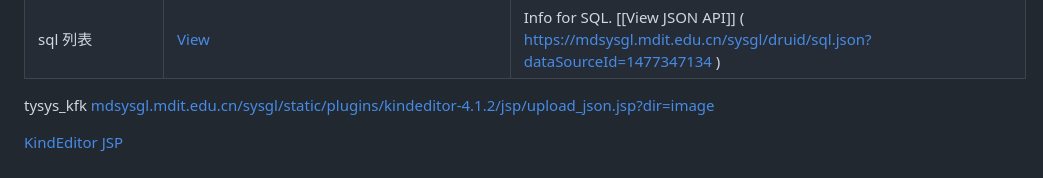
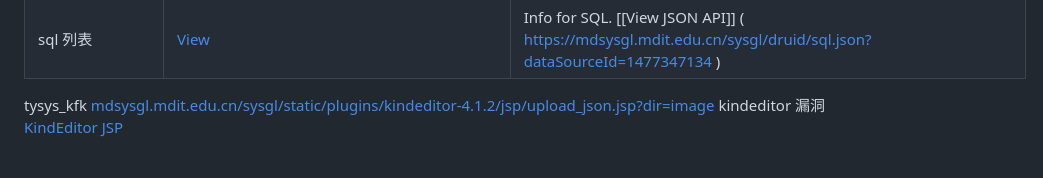
Before and after one commit to hutaodd/mylibrary, a Markdown page: web渗透/实验室综合管理与服务平台-登录界面.md, the part around the change. Rendered like a GitHub page.

Commit message:
Auto-sync: 2024-10-28 05:05:13

```diff
--- a/web渗透/实验室综合管理与服务平台-登录界面.md
+++ b/web渗透/实验室综合管理与服务平台-登录界面.md
@@ -70,5 +70,5 @@ Admin@1234
 | sql 列表               | [View](https://mdsysgl.mdit.edu.cn/sysgl/druid/sql.html?dataSourceId=1477347134)                      | Info for SQL. [[View JSON API\]] ( https://mdsysgl.mdit.edu.cn/sysgl/druid/sql.json?dataSourceId=1477347134 )                               |
 tysys_kfk
 [mdsysgl.mdit.edu.cn/sysgl/static/plugins/kindeditor-4.1.2/jsp/upload_json.jsp?dir=image](https://mdsysgl.mdit.edu.cn/sysgl/static/plugins/kindeditor-4.1.2/jsp/upload_json.jsp?dir=image)
-
+kindeditor 漏洞
 [KindEditor JSP](https://mdsysgl.mdit.edu.cn/sysgl/static/plugins/kindeditor-4.1.2/jsp/demo.jsp)
```
